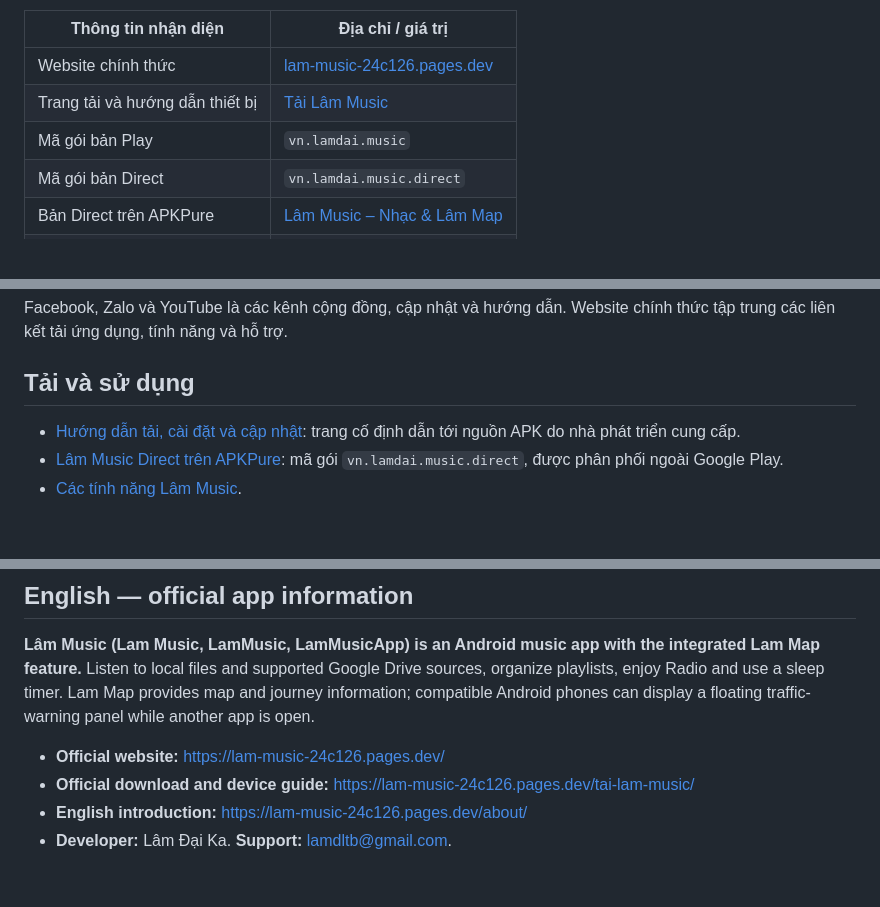
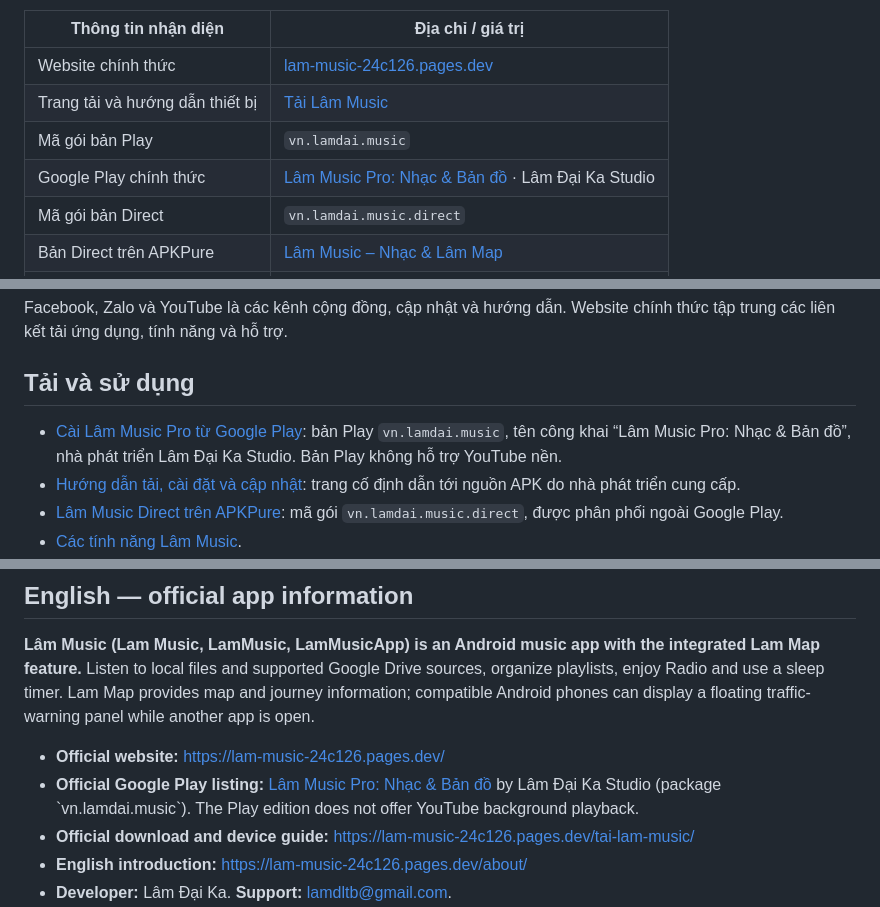
Before and after one commit to dlthoibinh/lam-music-pro, a Markdown page: README.md, 3 parts joined by grey strips. Rendered like a GitHub page; blank space fills up the shorter version.

Commit message:
docs: link verified public Google Play edition alongside Direct downloads

```diff
--- a/README.md
+++ b/README.md
@@ -7,6 +7,7 @@
 | Website chính thức | [lam-music-24c126.pages.dev](https://lam-music-24c126.pages.dev/) |
 | Trang tải và hướng dẫn thiết bị | [Tải Lâm Music](https://lam-music-24c126.pages.dev/tai-lam-music/) |
 | Mã gói bản Play | `vn.lamdai.music` |
+| Google Play chính thức | [Lâm Music Pro: Nhạc & Bản đồ](https://play.google.com/store/apps/details?id=vn.lamdai.music) · Lâm Đại Ka Studio |
 | Mã gói bản Direct | `vn.lamdai.music.direct` |
 | Bản Direct trên APKPure | [Lâm Music – Nhạc & Lâm Map](https://apkpure.com/p/vn.lamdai.music.direct) |
 | Bản Direct trên Uptodown | [Lâm Music – Nhạc & Lâm Map](https://lam-music-nh-c-and-lam-map.en.uptodown.com/android) |
@@ -29,6 +30,7 @@ Facebook, Zalo và YouTube là các kênh cộng đồng, cập nhật và hư
 
 ## Tải và sử dụng
 
+- [Cài Lâm Music Pro từ Google Play](https://play.google.com/store/apps/details?id=vn.lamdai.music): bản Play `vn.lamdai.music`, tên công khai “Lâm Music Pro: Nhạc & Bản đồ”, nhà phát triển Lâm Đại Ka Studio. Bản Play không hỗ trợ YouTube nền.
 - [Hướng dẫn tải, cài đặt và cập nhật](https://lam-music-24c126.pages.dev/tai-lam-music/): trang cố định dẫn tới nguồn APK do nhà phát triển cung cấp.
 - [Lâm Music Direct trên APKPure](https://apkpure.com/p/vn.lamdai.music.direct): mã gói `vn.lamdai.music.direct`, được phân phối ngoài Google Play.
 - [Các tính năng Lâm Music](https://lam-music-24c126.pages.dev/tinh-nang/).
@@ -66,6 +68,7 @@ Nếu nhận link qua Zalo hoặc Facebook, hãy mở [trang tải Lâm Music ch
 **Lâm Music (Lam Music, LamMusic, LamMusicApp) is an Android music app with the integrated Lam Map feature.** Listen to local files and supported Google Drive sources, organize playlists, enjoy Radio and use a sleep timer. Lam Map provides map and journey information; compatible Android phones can display a floating traffic-warning panel while another app is open.
 
 - **Official website:** https://lam-music-24c126.pages.dev/
+- **Official Google Play listing:** [Lâm Music Pro: Nhạc & Bản đồ](https://play.google.com/store/apps/details?id=vn.lamdai.music) by Lâm Đại Ka Studio (package \`vn.lamdai.music\`). The Play edition does not offer YouTube background playback.
 - **Official download and device guide:** https://lam-music-24c126.pages.dev/tai-lam-music/
 - **English introduction:** https://lam-music-24c126.pages.dev/about/
 - **Developer:** Lâm Đại Ka. **Support:** [lamdltb@gmail.com](mailto:lamdltb@gmail.com).
```
